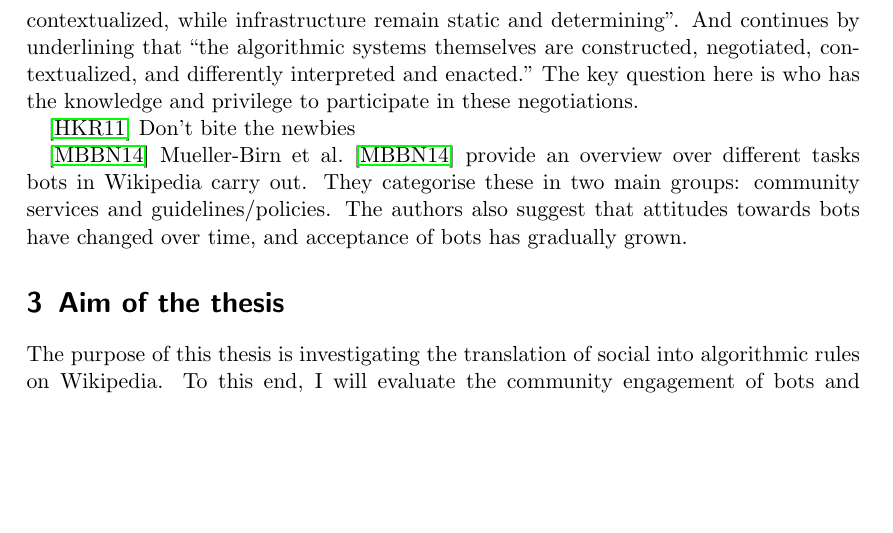
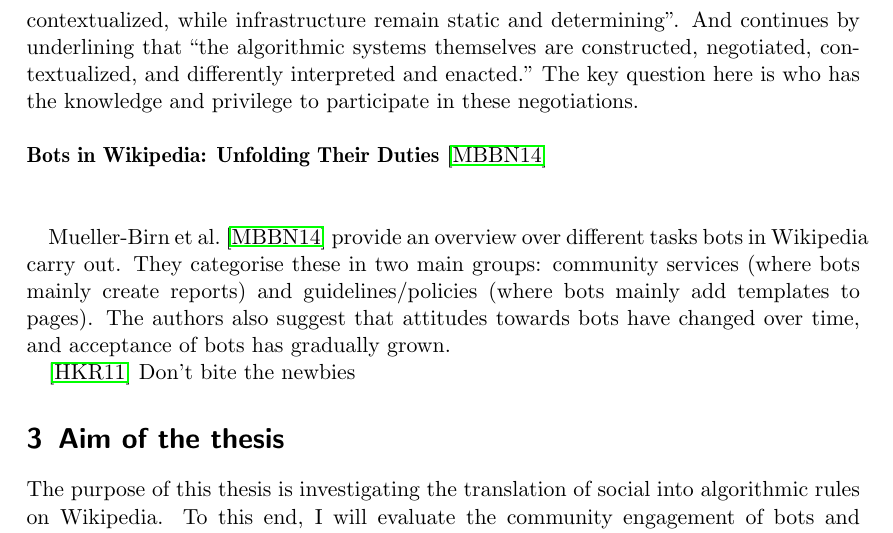
Before and after one commit to lusy/wikibots, a LaTeX document (expose_ma/expose_ma.tex): part of page 6 of 12, cut so that both start at the same text, the shorter picture padded with empty space. Compiled offline with pdfLaTeX.

Commit message:
Refine "Bots unfolding their duties"

```diff
--- a/expose_ma/expose_ma.tex
+++ b/expose_ma/expose_ma.tex
@@ -213,14 +213,19 @@ The author himself comments this phenomenon as follows:
 ``it is easy to slip into a mode of analysis where social factors are contextualized, while infrastructure remain static and determining''.
 And continues by underlining that ``the algorithmic systems themselves are constructed, negotiated, contextualized, and differently interpreted and enacted.''
 The key question here is who has the knowledge and privilege to participate in these negotiations.
+\newline
+\newline
+\textbf{Bots in Wikipedia: Unfolding Their Duties}~\cite{MuellerBirn2014}
+\newline
+\newline
+
+Mueller-Birn et al.~\cite{MuellerBirn2014} provide an overview over different tasks bots in Wikipedia carry out.
+They categorise these in two main groups: community services (where bots mainly create reports) and guidelines/policies (where bots mainly add templates to pages).
+The authors also suggest that attitudes towards bots have changed over time, and acceptance of bots has gradually grown.
+
 
 \cite{HalKitRied2011}
 Don't bite the newbies
-
-\cite{MuellerBirn2014}
-  Mueller-Birn et al.~\cite{MuellerBirn2014} provide an overview over different tasks bots in Wikipedia carry out.
-  They categorise these in two main groups: community services and guidelines/policies.
-  The authors also suggest that attitudes towards bots have changed over time, and acceptance of bots has gradually grown.
 
 
 \section{Aim of the thesis}
```
Also changed, not shown: 1 other file.
